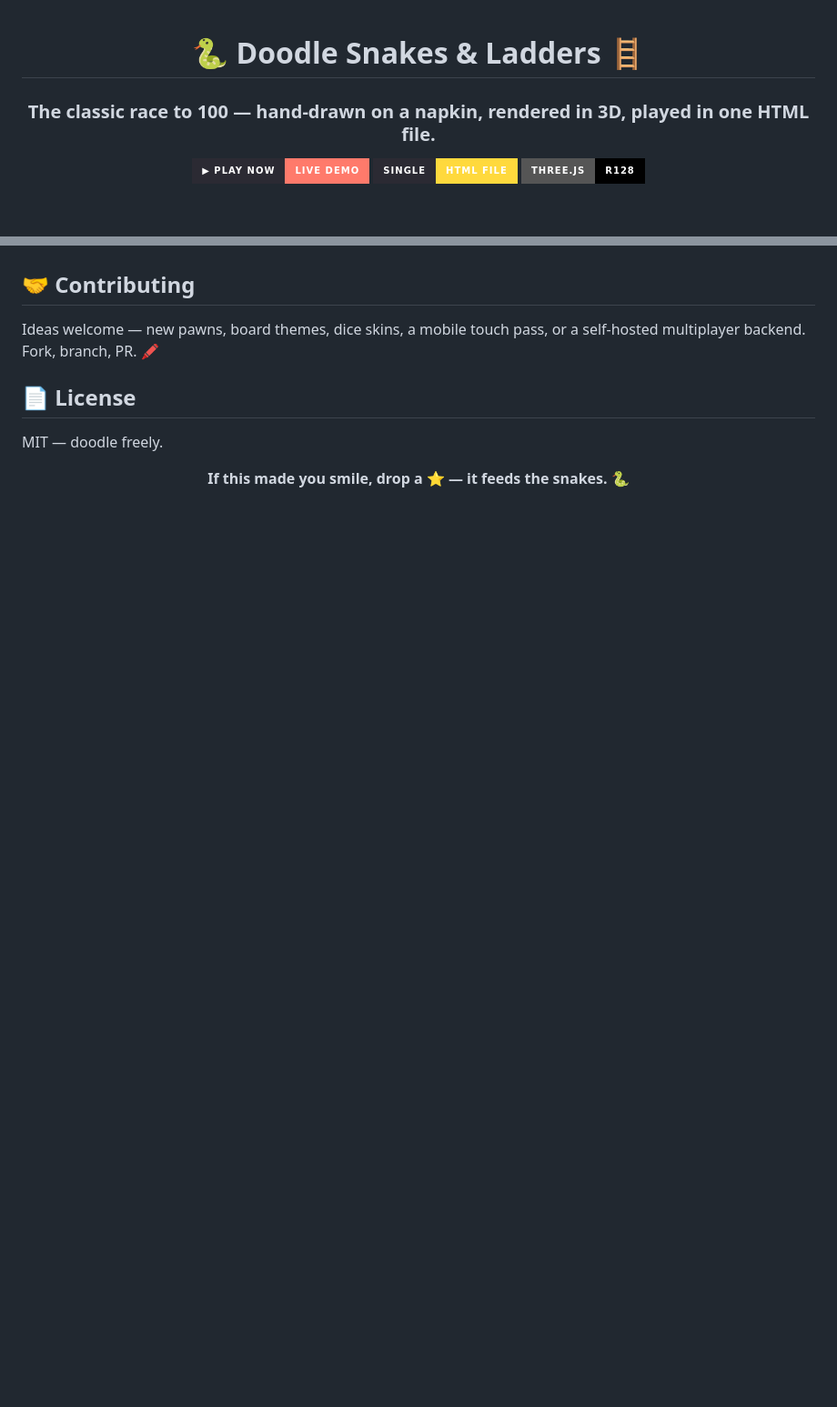
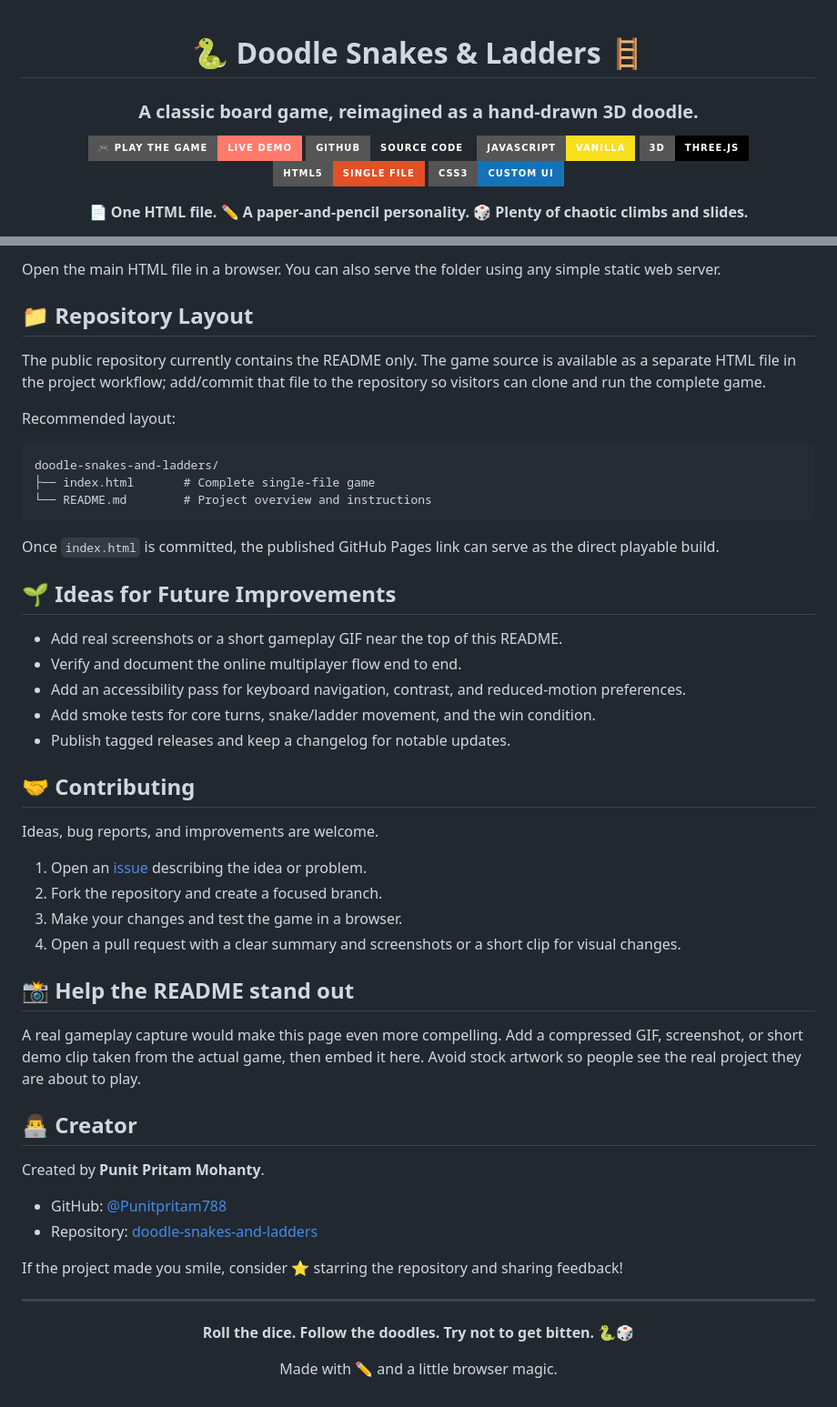
Before and after one commit to Punitpritam788/doodle-snakes-and-ladders, a Markdown page: README.md, 2 parts joined by grey strips. Shown at 91% size. Drawn GitHub-style; badges without logos; blank space fills up the shorter version.

````diff
--- a/README.md
+++ b/README.md
@@ -1,10 +1,14 @@
 <div align="center">
 
 # 🐍 Doodle Snakes & Ladders 🪜
+### A classic board game, reimagined as a hand-drawn 3D doodle.
 
-### The classic race to 100 — hand-drawn on a napkin, rendered in 3D, played in one HTML file.
+[![Live Demo](https://img.shields.io/badge/🎮_Play_the_Game-Live_Demo-ff7a6b?style=for-the-badge)](https://punitpritam788.github.io/doodle-snakes-and-ladders/)
+[![GitHub Repo](https://img.shields.io/badge/GitHub-Source_Code-24292f?style=for-the-badge&logo=github)](https://github.com/Punitpritam788/doodle-snakes-and-ladders)
+[![JavaScript](https://img.shields.io/badge/JavaScript-Vanilla-F7DF1E?style=for-the-badge&logo=javascript&logoColor=222)](https://developer.mozilla.org/en-US/docs/Web/JavaScript)
+[![Three.js](https://img.shields.io/badge/3D-Three.js-000000?style=for-the-badge&logo=threedotjs&logoColor=white)](https://threejs.org/)
+[![HTML5](https://img.shields.io/badge/HTML5-Single_File-E34F26?style=for-the-badge&logo=html5&logoColor=white)](https://developer.mozilla.org/en-US/docs/Web/HTML)
+[![CSS3](https://img.shields.io/badge/CSS3-Custom_UI-1572B6?style=for-the-badge&logo=css3&logoColor=white)](https://developer.mozilla.org/en-US/docs/Web/CSS)
 
-[![Play](https://img.shields.io/badge/▶_PLAY_NOW-live_demo-ff7a6b?style=for-the-badge&labelColor=2b2a33)](#-quick-start)
-[![Single File](https://img.shields.io/badge/single-HTML_file-ffd93d?style=for-the-badge&labelColor=2b2a33)](#-quick-start)
-[![Three.js](https://img.shields.io/badge/Three.js-r128-000000?style=for-the-badge&logo=threedotjs&logoColor=white)](https://threejs.org)
+**📄 One HTML file. ✏️ A paper-and-pencil personality. 🎲 Plenty of chaotic climbs and slides.**
 
@@ -84,14 +86,55 @@ Online rooms rely on a room service that is available when the page is opened in
+Open the main HTML file in a browser. You can also serve the folder using any simple static web server.
+
+## 📁 Repository Layout
+
+The public repository currently contains the README only. The game source is available as a separate HTML file in the project workflow; add/commit that file to the repository so visitors can clone and run the complete game.
+
+Recommended layout:
+
+```text
+doodle-snakes-and-ladders/
+├── index.html       # Complete single-file game
+└── README.md        # Project overview and instructions
+```
+
+Once `index.html` is committed, the published GitHub Pages link can serve as the direct playable build.
+
+## 🌱 Ideas for Future Improvements
+
+- Add real screenshots or a short gameplay GIF near the top of this README.
+- Verify and document the online multiplayer flow end to end.
+- Add an accessibility pass for keyboard navigation, contrast, and reduced-motion preferences.
+- Add smoke tests for core turns, snake/ladder movement, and the win condition.
+- Publish tagged releases and keep a changelog for notable updates.
 
 ## 🤝 Contributing
 
-Ideas welcome — new pawns, board themes, dice skins, a mobile touch pass, or a self-hosted multiplayer backend. Fork, branch, PR. 🖍️
+Ideas, bug reports, and improvements are welcome.
 
-## 📄 License
+1. Open an [issue](https://github.com/Punitpritam788/doodle-snakes-and-ladders/issues) describing the idea or problem.
+2. Fork the repository and create a focused branch.
+3. Make your changes and test the game in a browser.
+4. Open a pull request with a clear summary and screenshots or a short clip for visual changes.
 
-MIT — doodle freely.
+## 📸 Help the README stand out
+
+A real gameplay capture would make this page even more compelling. Add a compressed GIF, screenshot, or short demo clip taken from the actual game, then embed it here. Avoid stock artwork so people see the real project they are about to play.
+
+## 👨‍💻 Creator
+
+Created by **Punit Pritam Mohanty**.
+
+- GitHub: [@Punitpritam788](https://github.com/Punitpritam788)
+- Repository: [doodle-snakes-and-ladders](https://github.com/Punitpritam788/doodle-snakes-and-ladders)
+
+If the project made you smile, consider ⭐ starring the repository and sharing feedback!
+
+---
 
 <div align="center">
 
-**If this made you smile, drop a ⭐ — it feeds the snakes.** 🐍
+**Roll the dice. Follow the doodles. Try not to get bitten.** 🐍🎲
+
+Made with ✏️ and a little browser magic.
 
 </div>
````
Also changed, not shown: other parts of README.md (+51 -53 lines).
